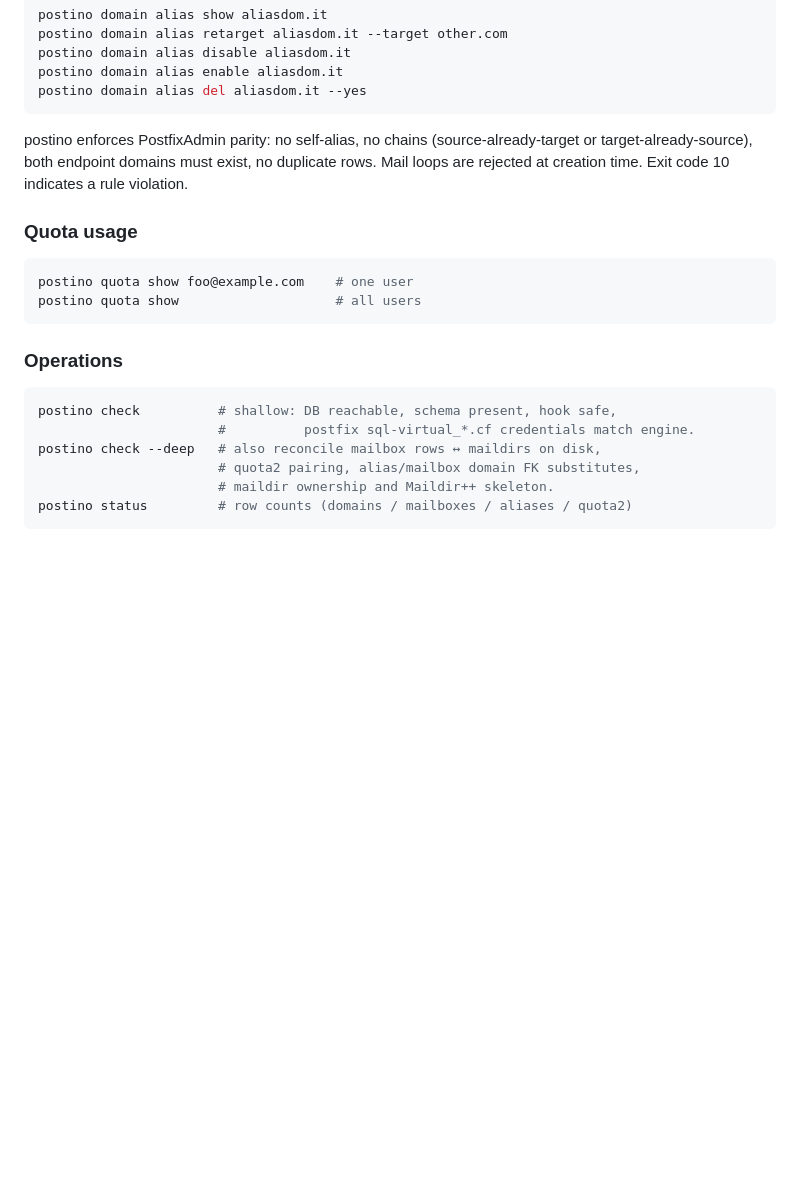
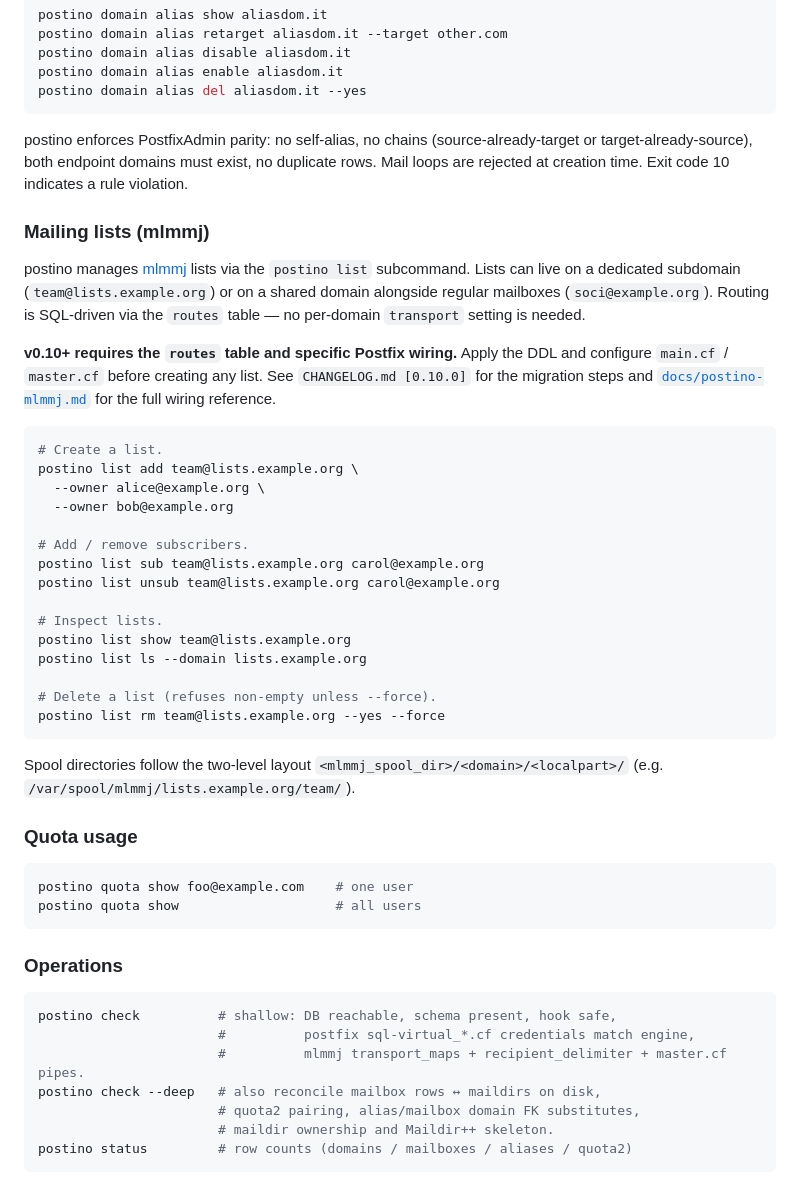
Before and after one commit to vjt/postino, a Markdown page: README.md, the part around the change. Rendered like a GitHub page; blank space fills up the shorter version.

Commit message:
docs(readme): update for v0.10 list + check sections
Co-Authored-By: Claude Sonnet 4.6 <noreply@anthropic.com>

````diff
--- a/README.md
+++ b/README.md
@@ -331,6 +331,41 @@ postino enforces PostfixAdmin parity: no self-alias, no chains
 domains must exist, no duplicate rows. Mail loops are rejected at
 creation time. Exit code 10 indicates a rule violation.
 
+### Mailing lists (mlmmj)
+
+postino manages [mlmmj](https://mlmmj.org/) lists via the `postino list`
+subcommand. Lists can live on a dedicated subdomain (`team@lists.example.org`)
+or on a shared domain alongside regular mailboxes (`soci@example.org`).
+Routing is SQL-driven via the `routes` table — no per-domain `transport`
+setting is needed.
+
+**v0.10+ requires the `routes` table and specific Postfix wiring.** Apply the
+DDL and configure `main.cf` / `master.cf` before creating any list. See
+`CHANGELOG.md [0.10.0]` for the migration steps and
+[`docs/postino-mlmmj.md`](docs/postino-mlmmj.md) for the full wiring reference.
+
+```sh
+# Create a list.
+postino list add team@lists.example.org \
+  --owner alice@example.org \
+  --owner bob@example.org
+
+# Add / remove subscribers.
+postino list sub team@lists.example.org carol@example.org
+postino list unsub team@lists.example.org carol@example.org
+
+# Inspect lists.
+postino list show team@lists.example.org
+postino list ls --domain lists.example.org
+
+# Delete a list (refuses non-empty unless --force).
+postino list rm team@lists.example.org --yes --force
+```
+
+Spool directories follow the two-level layout
+`<mlmmj_spool_dir>/<domain>/<localpart>/`
+(e.g. `/var/spool/mlmmj/lists.example.org/team/`).
+
 ### Quota usage
 
 ```sh
@@ -342,7 +377,8 @@ postino quota show                    # all users
 
 ```sh
 postino check          # shallow: DB reachable, schema present, hook safe,
-                       #          postfix sql-virtual_*.cf credentials match engine.
+                       #          postfix sql-virtual_*.cf credentials match engine,
+                       #          mlmmj transport_maps + recipient_delimiter + master.cf pipes.
 postino check --deep   # also reconcile mailbox rows ↔ maildirs on disk,
                        # quota2 pairing, alias/mailbox domain FK substitutes,
                        # maildir ownership and Maildir++ skeleton.
````
